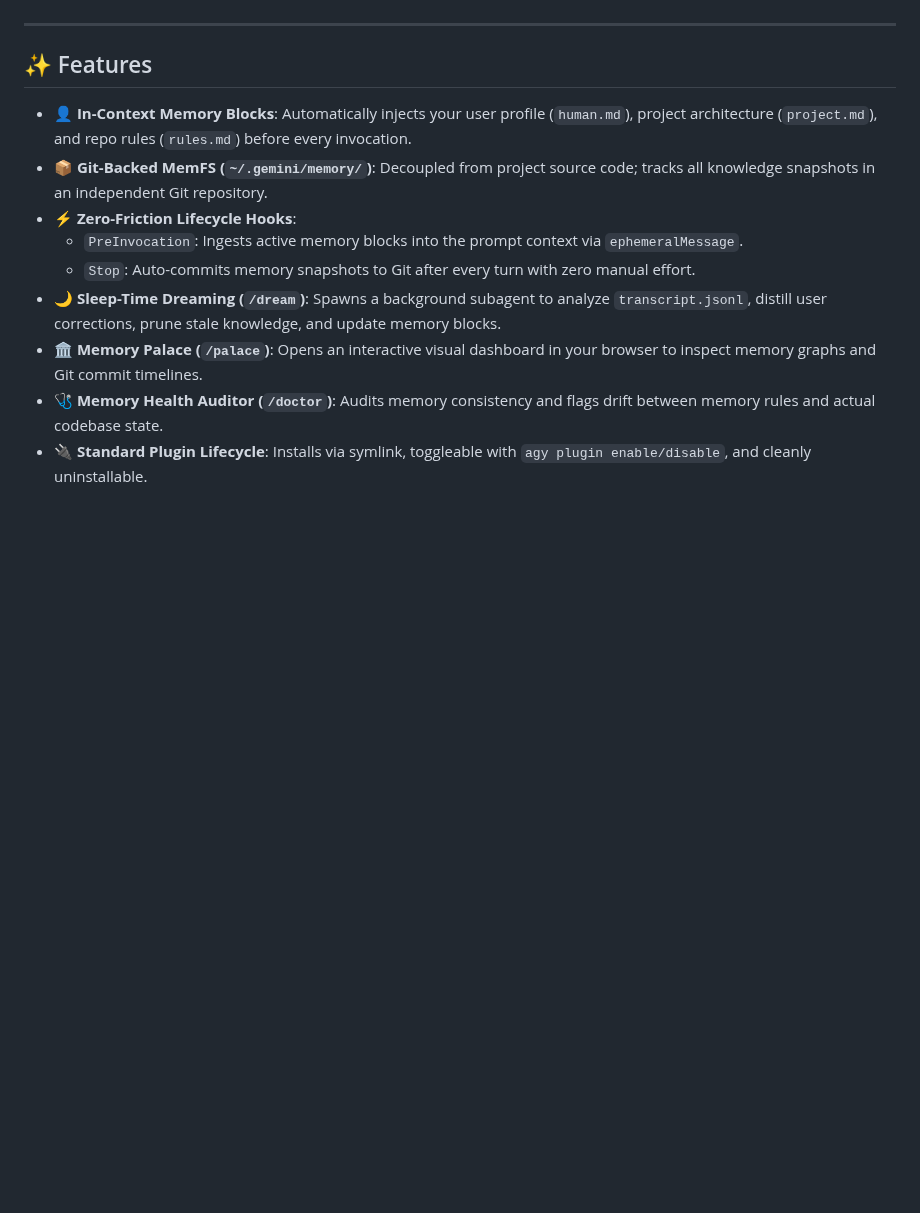
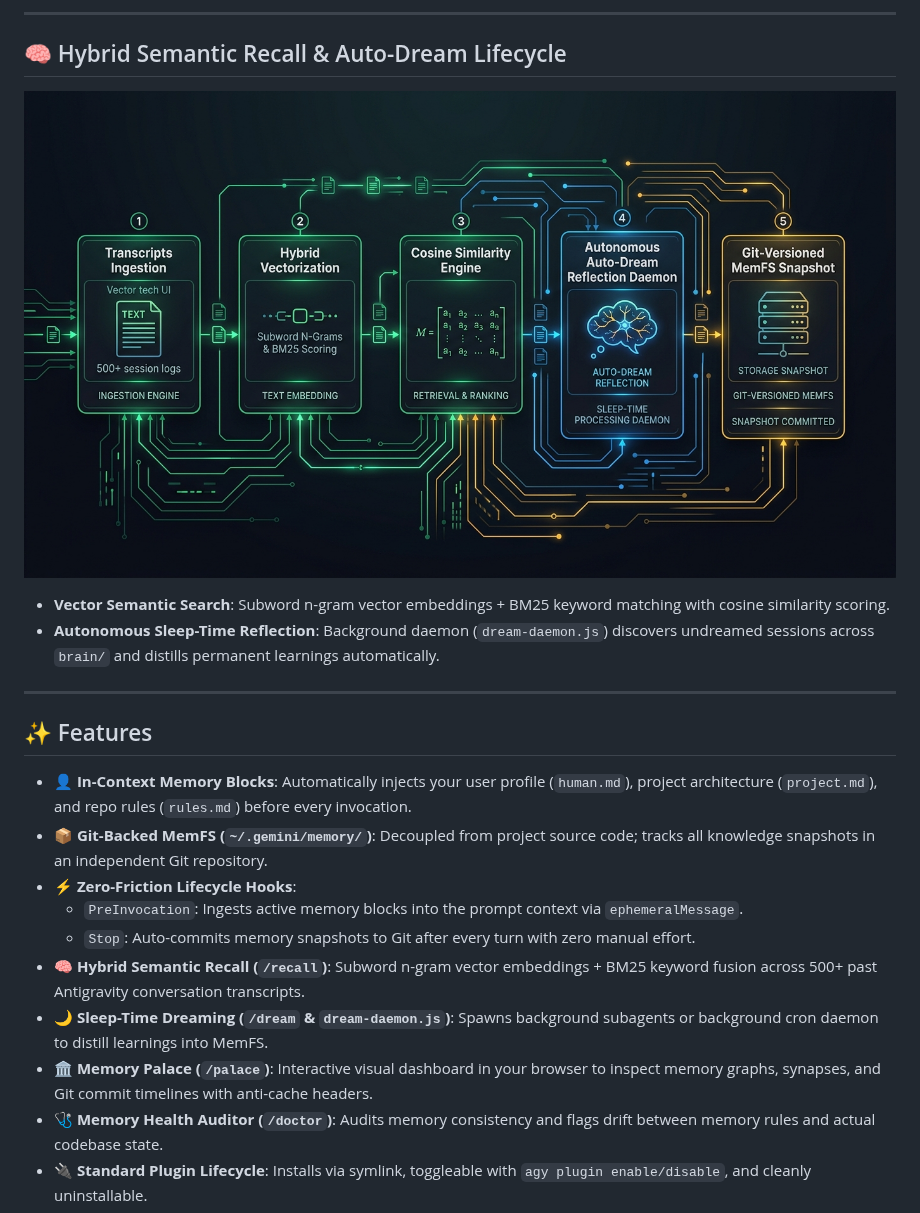
Before and after one commit to mahirocoko/agy-memory-layer, a Markdown page: README.md, the part around one of its changes. Rendered like a GitHub page; pictures changed too: assets/semantic-recall-lifecycle.jpg (added); blank space fills up the shorter version.

Commit message:
docs(readme): add 6-subagent suite and semantic recall architecture infographics

```diff
--- a/README.md
+++ b/README.md
@@ -15,3 +31,11 @@
+---
+
+## 🧠 Hybrid Semantic Recall & Auto-Dream Lifecycle
+
+![Hybrid Semantic Recall & Sleep-Time Reflection Lifecycle](./assets/semantic-recall-lifecycle.jpg)
+
+- **Vector Semantic Search**: Subword n-gram vector embeddings + BM25 keyword matching with cosine similarity scoring.
+- **Autonomous Sleep-Time Reflection**: Background daemon (`dream-daemon.js`) discovers undreamed sessions across `brain/` and distills permanent learnings automatically.
 
 ---
 
@@ -22,8 +46,9 @@
 - ⚡ **Zero-Friction Lifecycle Hooks**:
   - `PreInvocation`: Ingests active memory blocks into the prompt context via `ephemeralMessage`.
   - `Stop`: Auto-commits memory snapshots to Git after every turn with zero manual effort.
-- 🌙 **Sleep-Time Dreaming (`/dream`)**: Spawns a background subagent to analyze `transcript.jsonl`, distill user corrections, prune stale knowledge, and update memory blocks.
-- 🏛️ **Memory Palace (`/palace`)**: Opens an interactive visual dashboard in your browser to inspect memory graphs and Git commit timelines.
+- 🧠 **Hybrid Semantic Recall (`/recall`)**: Subword n-gram vector embeddings + BM25 keyword fusion across 500+ past Antigravity conversation transcripts.
+- 🌙 **Sleep-Time Dreaming (`/dream` & `dream-daemon.js`)**: Spawns background subagents or background cron daemon to distill learnings into MemFS.
+- 🏛️ **Memory Palace (`/palace`)**: Interactive visual dashboard in your browser to inspect memory graphs, synapses, and Git commit timelines with anti-cache headers.
 - 🩺 **Memory Health Auditor (`/doctor`)**: Audits memory consistency and flags drift between memory rules and actual codebase state.
 - 🔌 **Standard Plugin Lifecycle**: Installs via symlink, toggleable with `agy plugin enable/disable`, and cleanly uninstallable.
 
```
Also changed, not shown: other parts of README.md (+17 -1 lines), INSTALLATION_DETAILS.md (+3 -1 lines), TEST_REPORT.md (+14 -14 lines), assets/subagents-architecture.jpg (added).
